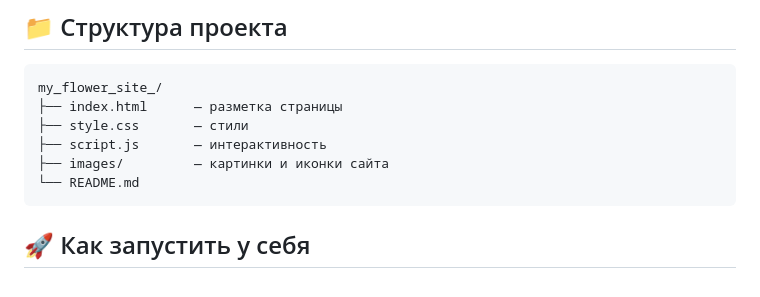
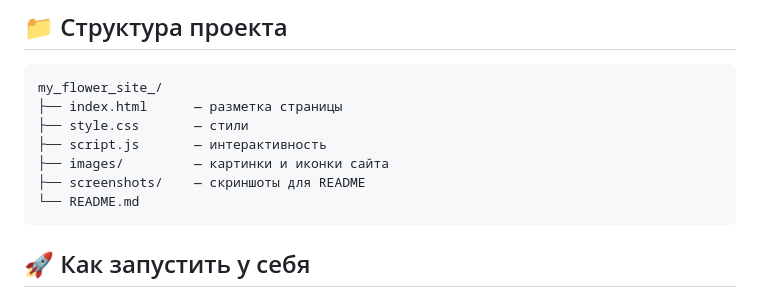
Before and after one commit to n0vaira/my_flower_site_, a Markdown page: README.md, the part around one of its changes. Drawn GitHub-style.

````diff
--- a/README.md
+++ b/README.md
@@ -55,6 +62,7 @@ my_flower_site_/
 ├── style.css       — стили
 ├── script.js       — интерактивность
 ├── images/         — картинки и иконки сайта
+├── screenshots/    — скриншоты для README
 └── README.md
 ```
 
````
Also changed, not shown: other parts of README.md (+7 -0 lines).
